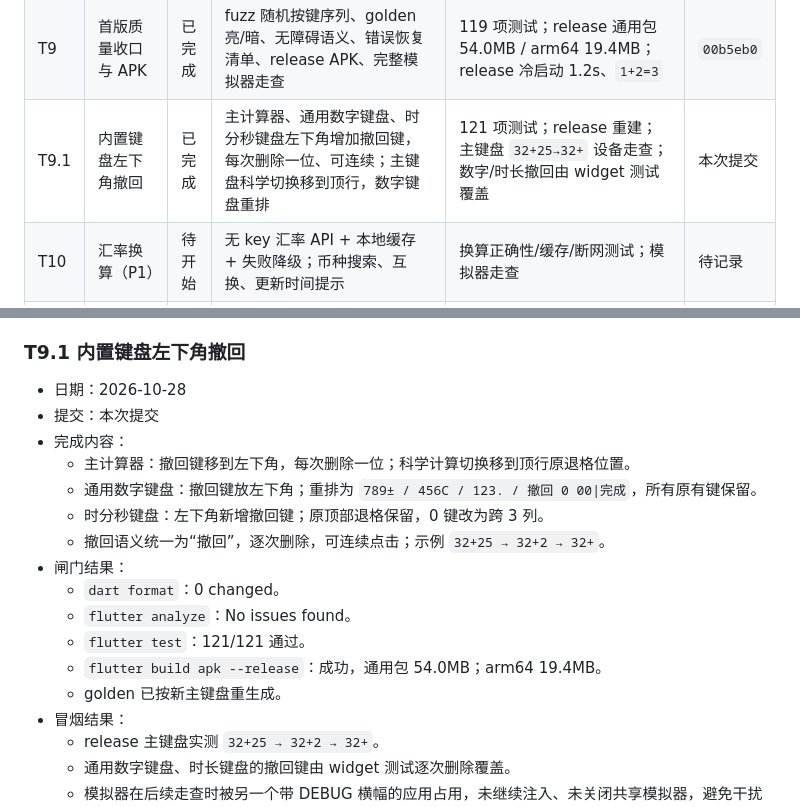
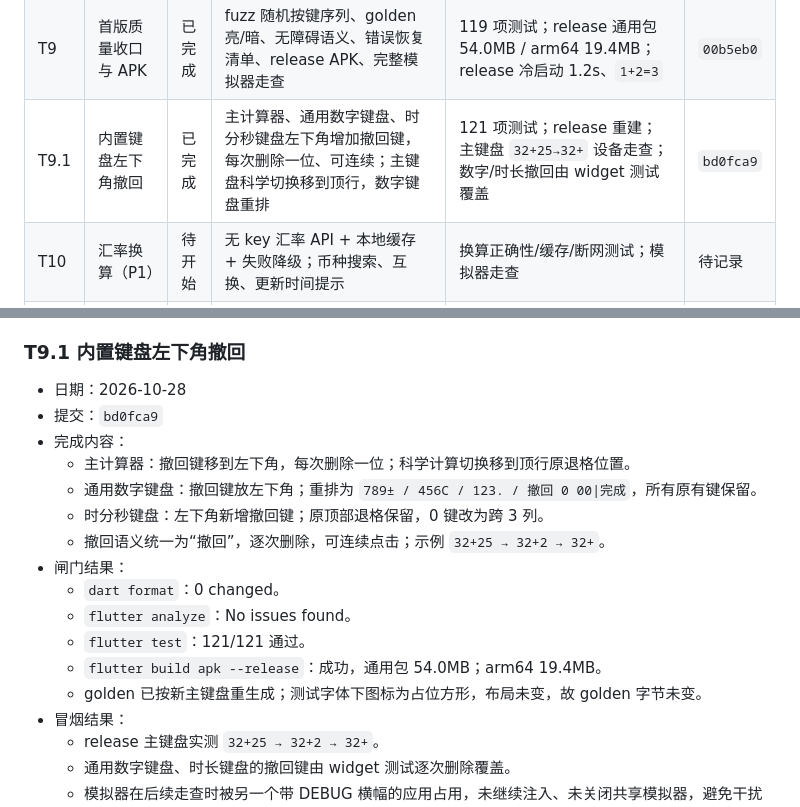
Before and after one commit to fnthinklevi/FnthinkCalculator, a Markdown page: doc/roadmap.md, 2 parts joined by grey strips. GitHub-like rendering.

Commit message:
docs: 记录 T9.1 提交号

```diff
--- a/doc/roadmap.md
+++ b/doc/roadmap.md
@@ -75,7 +75,7 @@ adb -s emulator-5554 emu kill
 | T8.1 | 时分秒计算器键盘与进位开关 | 已完成 | 单行 H:MM:SS 显示 + 内置数字键盘；数字从右向左按 60 进制分组；加减/等号/正负/退格/清空；结果可选“进到日/累计小时” | 全量测试；模拟器输入 `1:30:00 + 0:45:00`、25 小时进位/累计切换 | `dba4cb7` |
 | T8.2 | 全应用内置数字键盘 | 已完成 | 新增共享 `NumericKeypad` 与 `applyNumericKey`；换算/大写数字使用内联键盘；日期推算数量使用内置键盘弹层；CalcKey 支持禁用态 | 119 项测试；模拟器换算输入、大写页、数量弹层走查；`lib` 内无 TextField | `72ebd96` |
 | T9 | 首版质量收口与 APK | 已完成 | fuzz 随机按键序列、golden 亮/暗、无障碍语义、错误恢复清单、release APK、完整模拟器走查 | 119 项测试；release 通用包 54.0MB / arm64 19.4MB；release 冷启动 1.2s、`1+2=3` | `00b5eb0` |
-| T9.1 | 内置键盘左下角撤回 | 已完成 | 主计算器、通用数字键盘、时分秒键盘左下角增加撤回键，每次删除一位、可连续；主键盘科学切换移到顶行，数字键盘重排 | 121 项测试；release 重建；主键盘 `32+25→32+` 设备走查；数字/时长撤回由 widget 测试覆盖 | 本次提交 |
+| T9.1 | 内置键盘左下角撤回 | 已完成 | 主计算器、通用数字键盘、时分秒键盘左下角增加撤回键，每次删除一位、可连续；主键盘科学切换移到顶行，数字键盘重排 | 121 项测试；release 重建；主键盘 `32+25→32+` 设备走查；数字/时长撤回由 widget 测试覆盖 | `bd0fca9` |
 | T10 | 汇率换算（P1） | 待开始 | 无 key 汇率 API + 本地缓存 + 失败降级；币种搜索、互换、更新时间提示 | 换算正确性/缓存/断网测试；模拟器走查 | 待记录 |
 | T11 | 房贷计算（P1） | 待开始 | 商业/公积金/组合；等额本息/本金；每期到分、末期调平；明细表 | 本金求和等于贷款额、零利率、边界期限；已知案例比对 | 待记录 |
 | T12 | 个税计算（P1） | 待开始 | 月度七级税率；五险一金按金额输入；专项附加扣除；税后收入 | 税率分界点/零税/负数输入测试；免责声明 | 待记录 |
@@ -357,7 +357,7 @@ adb -s emulator-5554 emu kill
 ### T9.1 内置键盘左下角撤回
 
 - 日期：2026-10-28
-- 提交：本次提交
+- 提交：`bd0fca9`
 - 完成内容：
   - 主计算器：撤回键移到左下角，每次删除一位；科学计算切换移到顶行原退格位置。
   - 通用数字键盘：撤回键放左下角；重排为 `789± / 456C / 123. / 撤回 0 00|完成`，所有原有键保留。
@@ -368,7 +368,7 @@ adb -s emulator-5554 emu kill
   - `flutter analyze`：No issues found。
   - `flutter test`：121/121 通过。
   - `flutter build apk --release`：成功，通用包 54.0MB；arm64 19.4MB。
-  - golden 已按新主键盘重生成。
+  - golden 已按新主键盘重生成；测试字体下图标为占位方形，布局未变，故 golden 字节未变。
 - 冒烟结果：
   - release 主键盘实测 `32+25 → 32+2 → 32+`。
   - 通用数字键盘、时长键盘的撤回键由 widget 测试逐次删除覆盖。
```
